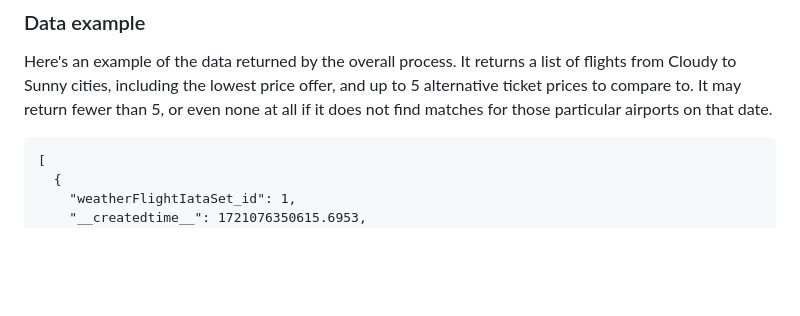
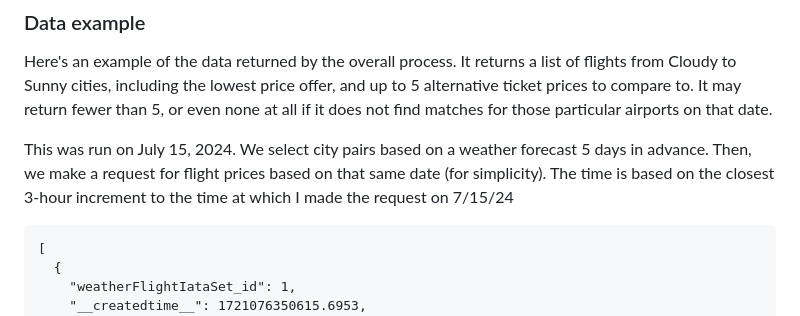
Before and after one commit to pmeaney/automated-vacation-advertising-system, a Markdown page: README.md, the part around one of its changes. Rendered like a GitHub page; blank space fills up the shorter version.

````diff
--- a/README.md
+++ b/README.md
@@ -40,6 +40,8 @@ As a result, we have a ready to use process which we can run on a certain cadenc
 Here's an example of the data returned by the overall process.
 It returns a list of flights from Cloudy to Sunny cities, including the lowest price offer, and up to 5 alternative ticket prices to compare to. It may return fewer than 5, or even none at all if it does not find matches for those particular airports on that date.
 
+This was run on July 15, 2024. We select city pairs based on a weather forecast 5 days in advance. Then, we make a request for flight prices based on that same date (for simplicity). The time is based on the closest 3-hour increment to the time at which I made the request on 7/15/24
+
 ```
 [
   {
````
Also changed, not shown: other parts of README.md (+1 -0 lines).
